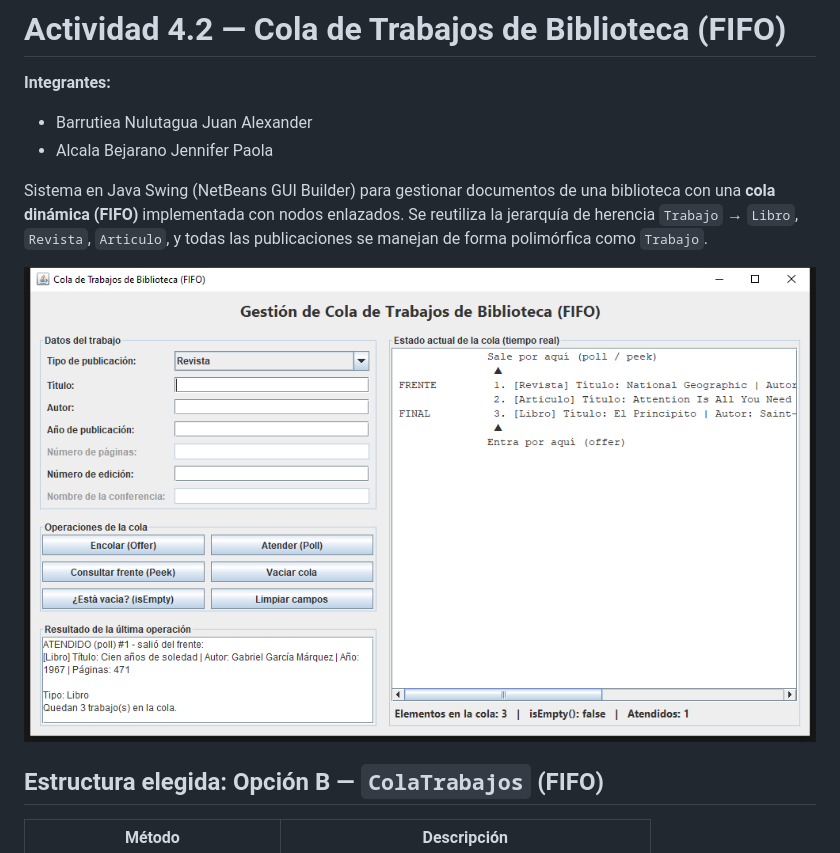
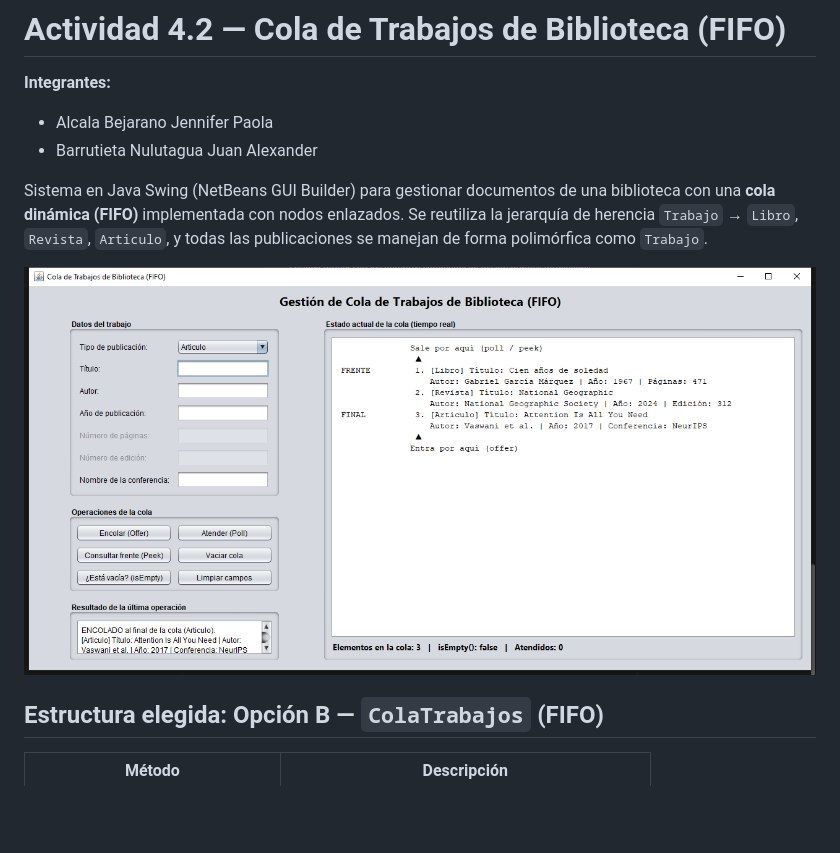
Before and after one commit to alexBarrus/Actividad4.2-ColaTrabajosBiblioteca, a Markdown page: README.md, the part around the change. Drawn GitHub-style; pictures changed too: docs/captura.png; blank space fills up the shorter version.

```diff
--- a/README.md
+++ b/README.md
@@ -1,8 +1,8 @@
 # Actividad 4.2 — Cola de Trabajos de Biblioteca (FIFO)
 
 **Integrantes:**
-- Barrutiea Nulutagua Juan Alexander
 - Alcala Bejarano Jennifer Paola
+- Barrutieta Nulutagua Juan Alexander
 
 Sistema en Java Swing (NetBeans GUI Builder) para gestionar documentos de una biblioteca con una
 **cola dinámica (FIFO)** implementada con nodos enlazados. Se reutiliza la jerarquía de herencia
```
Also changed, not shown: 7 other files.
